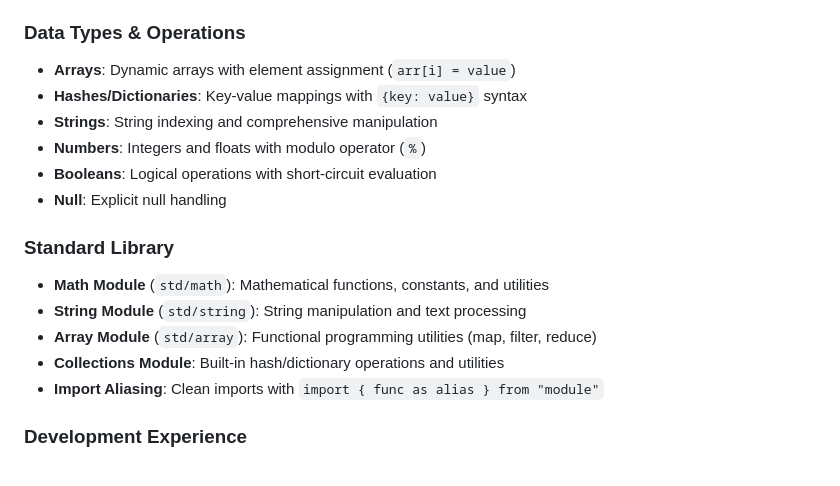
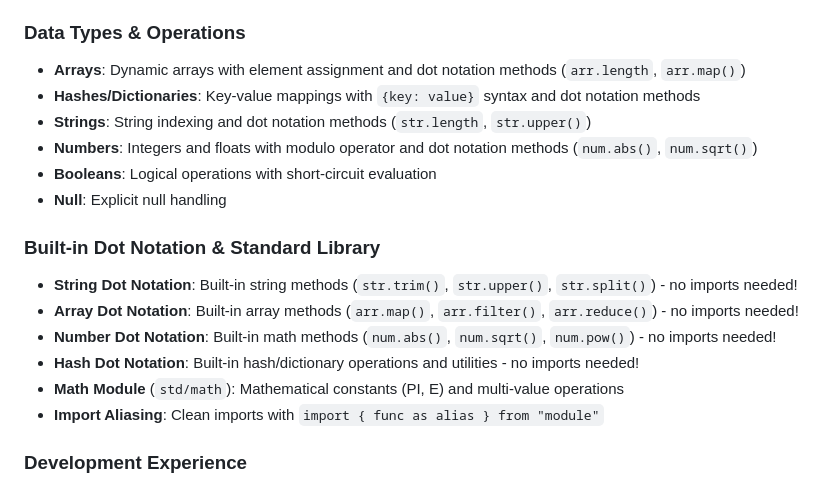
Before and after one commit to zhubert/rush, a Markdown page: README.md, the part around one of its changes. GitHub-like rendering.

```diff
--- a/README.md
+++ b/README.md
@@ -72,18 +72,19 @@ make dev FILE=hello.rush
 - **Interactive REPL**: Explore Rush interactively
 
 ### Data Types & Operations
-- **Arrays**: Dynamic arrays with element assignment (`arr[i] = value`)
-- **Hashes/Dictionaries**: Key-value mappings with `{key: value}` syntax
-- **Strings**: String indexing and comprehensive manipulation
-- **Numbers**: Integers and floats with modulo operator (`%`)
+- **Arrays**: Dynamic arrays with element assignment and dot notation methods (`arr.length`, `arr.map()`)
+- **Hashes/Dictionaries**: Key-value mappings with `{key: value}` syntax and dot notation methods
+- **Strings**: String indexing and dot notation methods (`str.length`, `str.upper()`)
+- **Numbers**: Integers and floats with modulo operator and dot notation methods (`num.abs()`, `num.sqrt()`)
 - **Booleans**: Logical operations with short-circuit evaluation
 - **Null**: Explicit null handling
 
-### Standard Library
-- **Math Module** (`std/math`): Mathematical functions, constants, and utilities
-- **String Module** (`std/string`): String manipulation and text processing
-- **Array Module** (`std/array`): Functional programming utilities (map, filter, reduce)
-- **Collections Module**: Built-in hash/dictionary operations and utilities
+### Built-in Dot Notation & Standard Library
+- **String Dot Notation**: Built-in string methods (`str.trim()`, `str.upper()`, `str.split()`) - no imports needed!
+- **Array Dot Notation**: Built-in array methods (`arr.map()`, `arr.filter()`, `arr.reduce()`) - no imports needed!
+- **Number Dot Notation**: Built-in math methods (`num.abs()`, `num.sqrt()`, `num.pow()`) - no imports needed!
+- **Hash Dot Notation**: Built-in hash/dictionary operations and utilities - no imports needed!
+- **Math Module** (`std/math`): Mathematical constants (PI, E) and multi-value operations
 - **Import Aliasing**: Clean imports with `import { func as alias } from "module"`
 
 ### Development Experience
```
Also changed, not shown: other parts of README.md (+94 -33 lines), CLAUDE.md (+18 -11 lines).
